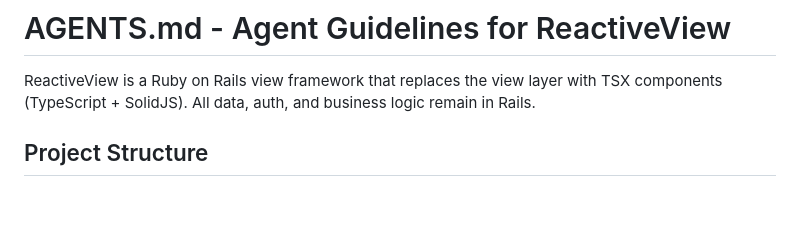
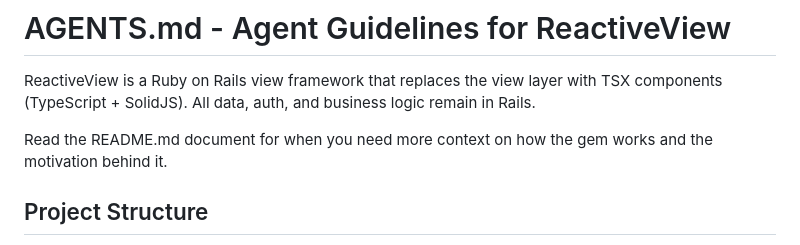
Before and after one commit to Tombre/reactive-view, a Markdown page: AGENTS.md, the part around the change. GitHub-like rendering; blank space fills up the shorter version.

Commit message:
update agents md

```diff
--- a/AGENTS.md
+++ b/AGENTS.md
@@ -1,6 +1,8 @@
 # AGENTS.md - Agent Guidelines for ReactiveView
 
 ReactiveView is a Ruby on Rails view framework that replaces the view layer with TSX components (TypeScript + SolidJS). All data, auth, and business logic remain in Rails.
+
+Read the README.md document for when you need more context on how the gem works and the motivation behind it.
 
 ## Project Structure
 
```
